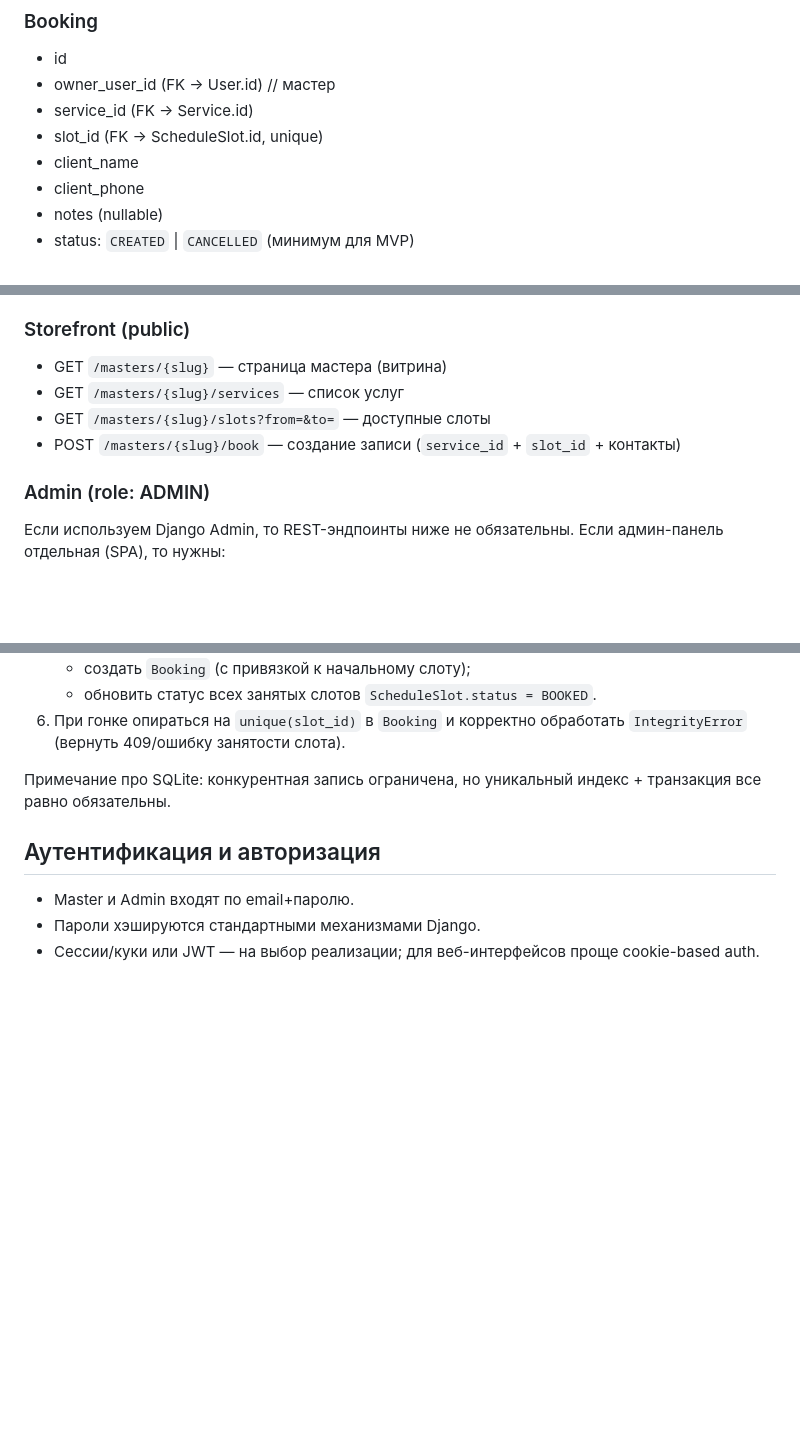
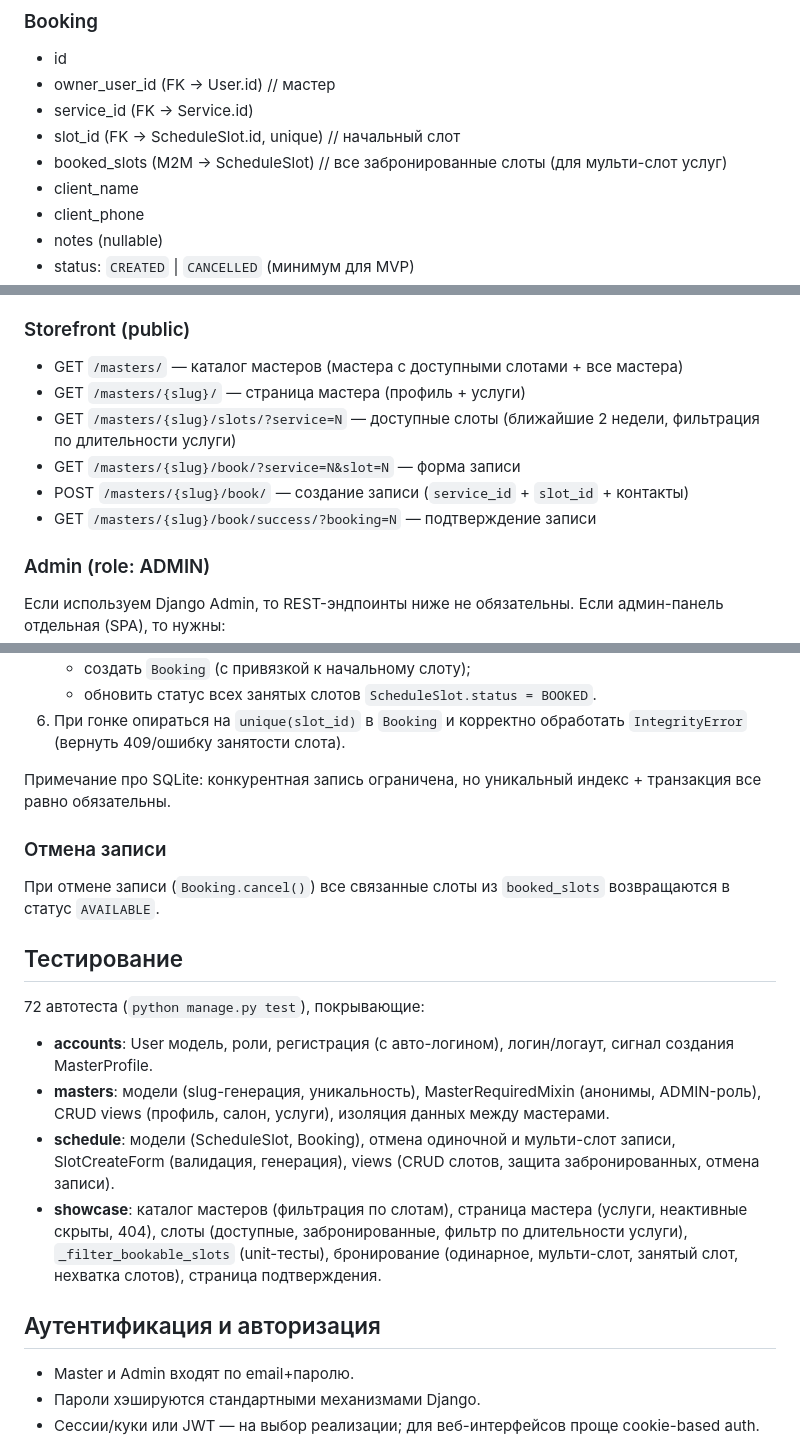
Before and after one commit to mikhail-andreev/nogotochky, a Markdown page: SDD.md, 3 parts joined by grey strips. Rendered like a GitHub page; blank space fills up the shorter version.

Commit message:
docs: update PRD and SDD with catalog, multi-slot booking, and test coverage
Co-Authored-By: Claude Opus 4.6 <noreply@anthropic.com>

```diff
--- a/SDD.md
+++ b/SDD.md
@@ -87,7 +87,8 @@ Dev-окружение должно подниматься одной коман
 - id
 - owner_user_id (FK -> User.id)  // мастер
 - service_id (FK -> Service.id)
-- slot_id (FK -> ScheduleSlot.id, unique)
+- slot_id (FK -> ScheduleSlot.id, unique)  // начальный слот
+- booked_slots (M2M -> ScheduleSlot)  // все забронированные слоты (для мульти-слот услуг)
 - client_name
 - client_phone
 - notes (nullable)
@@ -133,10 +134,13 @@ Bookings:
 - PATCH `/bookings/{id}` (например, отмена)
 
 ### Storefront (public)
-- GET `/masters/{slug}` — страница мастера (витрина)
-- GET `/masters/{slug}/services` — список услуг
-- GET `/masters/{slug}/slots?from=&to=` — доступные слоты
-- POST `/masters/{slug}/book` — создание записи (`service_id` + `slot_id` + контакты)
+
+- GET `/masters/` — каталог мастеров (мастера с доступными слотами + все мастера)
+- GET `/masters/{slug}/` — страница мастера (профиль + услуги)
+- GET `/masters/{slug}/slots/?service=N` — доступные слоты (ближайшие 2 недели, фильтрация по длительности услуги)
+- GET `/masters/{slug}/book/?service=N&slot=N` — форма записи
+- POST `/masters/{slug}/book/` — создание записи (`service_id` + `slot_id` + контакты)
+- GET `/masters/{slug}/book/success/?booking=N` — подтверждение записи
 
 ### Admin (role: ADMIN)
 Если используем Django Admin, то REST-эндпоинты ниже не обязательны.
@@ -168,6 +172,19 @@ Bookings:
 
 Примечание про SQLite: конкурентная запись ограничена, но уникальный индекс + транзакция все равно обязательны.
 
+### Отмена записи
+
+При отмене записи (`Booking.cancel()`) все связанные слоты из `booked_slots` возвращаются в статус `AVAILABLE`.
+
+## Тестирование
+
+72 автотеста (`python manage.py test`), покрывающие:
+
+- **accounts**: User модель, роли, регистрация (с авто-логином), логин/логаут, сигнал создания MasterProfile.
+- **masters**: модели (slug-генерация, уникальность), MasterRequiredMixin (анонимы, ADMIN-роль), CRUD views (профиль, салон, услуги), изоляция данных между мастерами.
+- **schedule**: модели (ScheduleSlot, Booking), отмена одиночной и мульти-слот записи, SlotCreateForm (валидация, генерация), views (CRUD слотов, защита забронированных, отмена записи).
+- **showcase**: каталог мастеров (фильтрация по слотам), страница мастера (услуги, неактивные скрыты, 404), слоты (доступные, забронированные, фильтр по длительности услуги), `_filter_bookable_slots` (unit-тесты), бронирование (одинарное, мульти-слот, занятый слот, нехватка слотов), страница подтверждения.
+
 ## Аутентификация и авторизация
 - Master и Admin входят по email+паролю.
 - Пароли хэшируются стандартными механизмами Django.
```
Also changed, not shown: PRD.md (+28 -7 lines).
